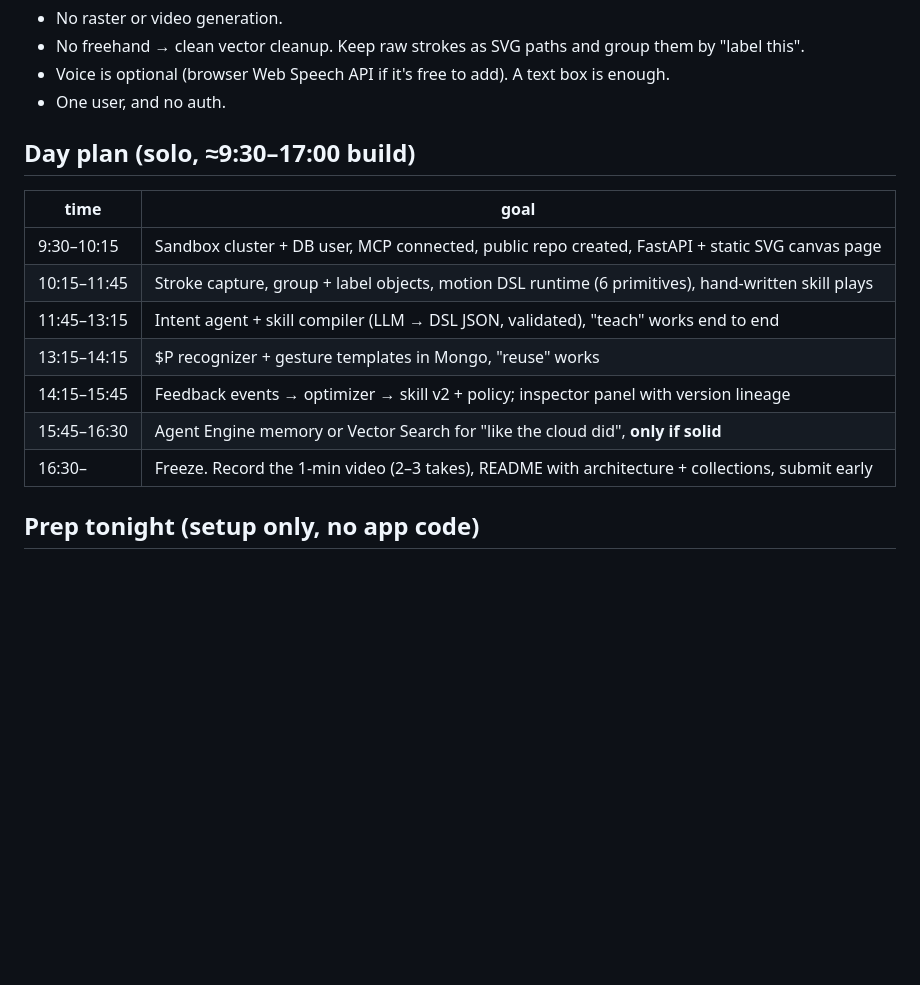
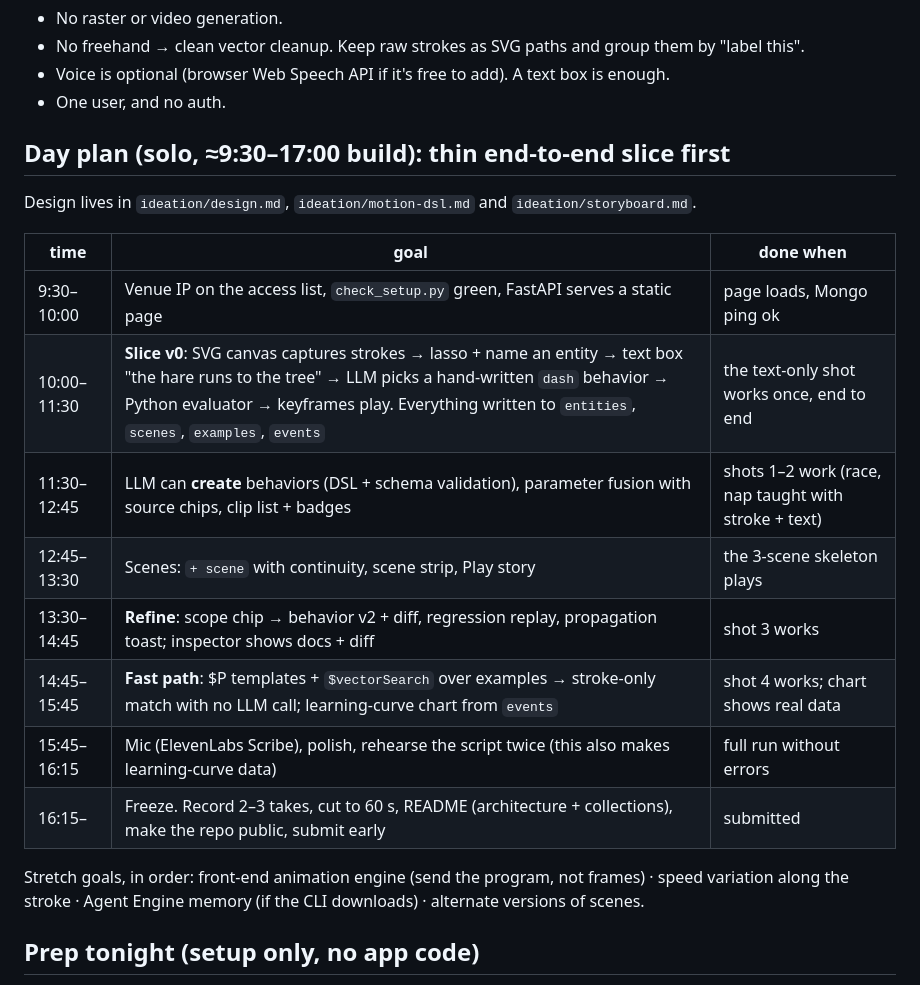
Before and after one commit to 1iyiwei/drawtalk-mongodb-sftw-hackathon, a Markdown page: plan.md, the part around the change. Drawn GitHub-style; blank space fills up the shorter version.

```diff
--- a/plan.md
+++ b/plan.md
@@ -116,17 +116,23 @@ embeddings and keep only the intent and skill-compiler calls on an outside LLM.
 - Voice is optional (browser Web Speech API if it's free to add). A text box is enough.
 - One user, and no auth.
 
-## Day plan (solo, ≈9:30–17:00 build)
+## Day plan (solo, ≈9:30–17:00 build): thin end-to-end slice first
 
-| time | goal |
-|---|---|
-| 9:30–10:15 | Sandbox cluster + DB user, MCP connected, public repo created, FastAPI + static SVG canvas page |
-| 10:15–11:45 | Stroke capture, group + label objects, motion DSL runtime (6 primitives), hand-written skill plays |
-| 11:45–13:15 | Intent agent + skill compiler (LLM → DSL JSON, validated), "teach" works end to end |
-| 13:15–14:15 | $P recognizer + gesture templates in Mongo, "reuse" works |
-| 14:15–15:45 | Feedback events → optimizer → skill v2 + policy; inspector panel with version lineage |
-| 15:45–16:30 | Agent Engine memory or Vector Search for "like the cloud did", **only if solid** |
-| 16:30– | Freeze. Record the 1-min video (2–3 takes), README with architecture + collections, submit early |
+Design lives in `ideation/design.md`, `ideation/motion-dsl.md` and `ideation/storyboard.md`.
+
+| time | goal | done when |
+|---|---|---|
+| 9:30–10:00 | Venue IP on the access list, `check_setup.py` green, FastAPI serves a static page | page loads, Mongo ping ok |
+| 10:00–11:30 | **Slice v0**: SVG canvas captures strokes → lasso + name an entity → text box "the hare runs to the tree" → LLM picks a hand-written `dash` behavior → Python evaluator → keyframes play. Everything written to `entities`, `scenes`, `examples`, `events` | the text-only shot works once, end to end |
+| 11:30–12:45 | LLM can **create** behaviors (DSL + schema validation), parameter fusion with source chips, clip list + badges | shots 1–2 work (race, nap taught with stroke + text) |
+| 12:45–13:30 | Scenes: `+ scene` with continuity, scene strip, Play story | the 3-scene skeleton plays |
+| 13:30–14:45 | **Refine**: scope chip → behavior v2 + diff, regression replay, propagation toast; inspector shows docs + diff | shot 3 works |
+| 14:45–15:45 | **Fast path**: $P templates + `$vectorSearch` over examples → stroke-only match with no LLM call; learning-curve chart from `events` | shot 4 works; chart shows real data |
+| 15:45–16:15 | Mic (ElevenLabs Scribe), polish, rehearse the script twice (this also makes learning-curve data) | full run without errors |
+| 16:15– | Freeze. Record 2–3 takes, cut to 60 s, README (architecture + collections), make the repo public, submit early | submitted |
+
+Stretch goals, in order: front-end animation engine (send the program, not frames) · speed variation along
+the stroke · Agent Engine memory (if the CLI downloads) · alternate versions of scenes.
 
 ## Prep tonight (setup only, no app code)
 
```
Also changed, not shown: ideation/motion-dsl.md (added, +149 -0 lines).
